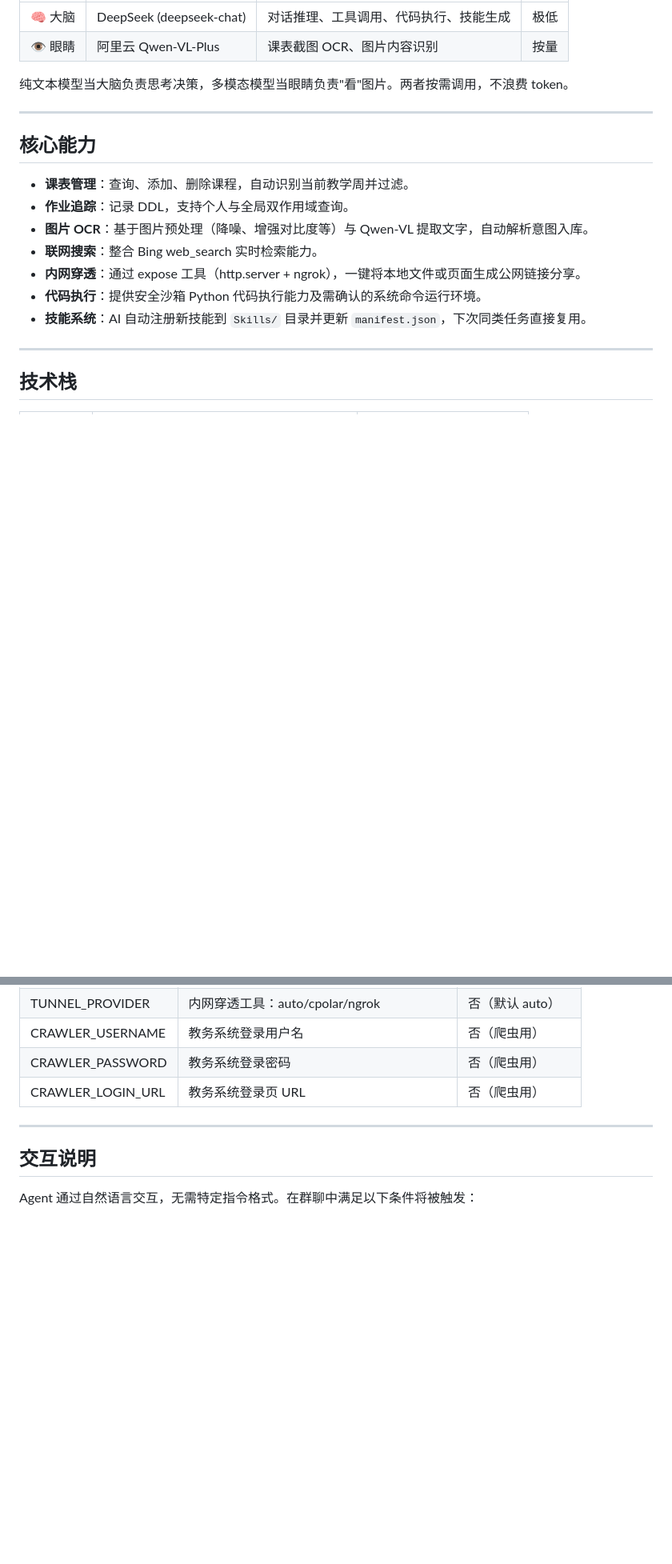
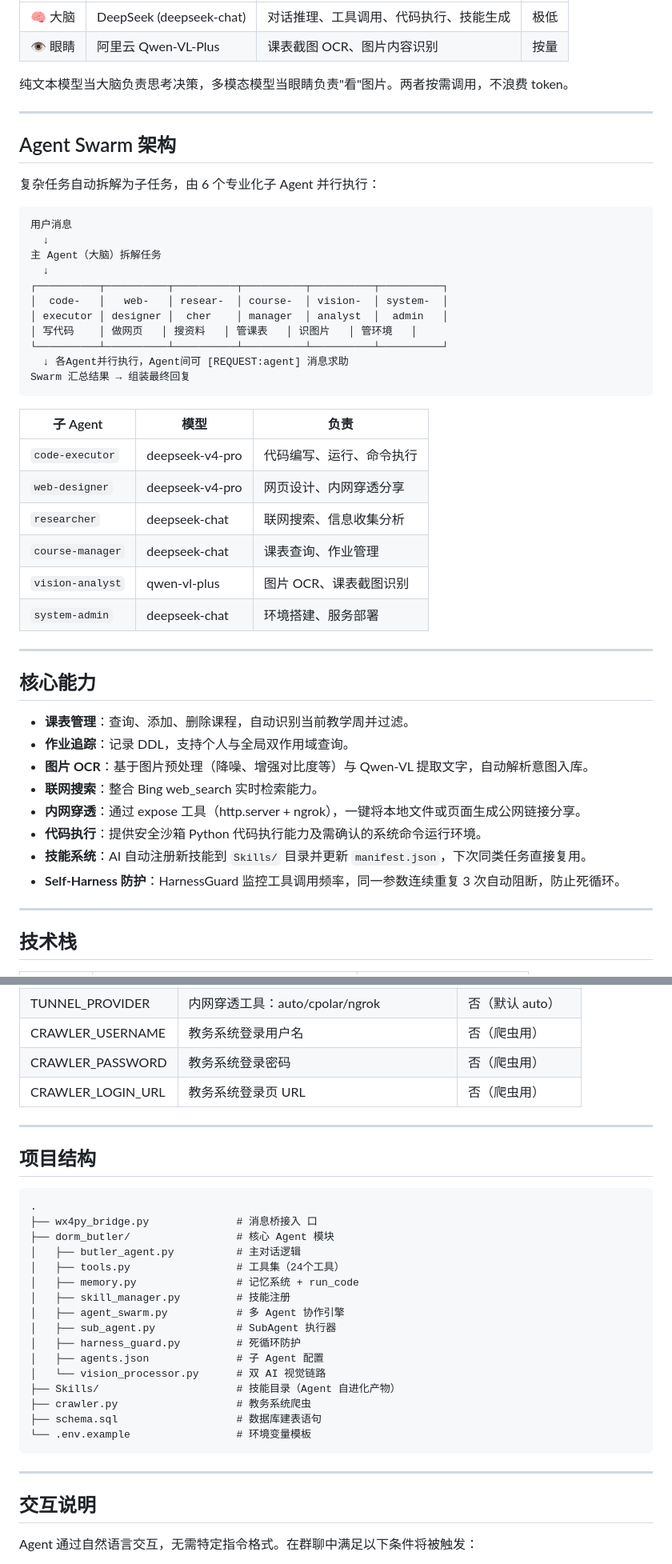
Before and after one commit to JO-ara-dev/WeChat-JARVIS, a Markdown page: README.md, 2 parts joined by grey strips. Shown at 80% size. GitHub-like rendering; blank space fills up the shorter version.

Commit message:
docs: 同步更新文档 - 多Agent协作/HarnessGuard/内网映射
- README: 新增Agent Swarm架构图、6个子Agent说明、Self-Harness防护
- PROJECT: 新增多Agent协作功能清单、更新文件结构
- SPEC: 新增第6章多Agent协作架构 + HarnessGuard死循环防护
- 修复文档编号（因插入章节导致的序号错位）

````diff
--- a/README.md
+++ b/README.md
@@ -26,6 +27,35 @@
 
 ---
 
+## Agent Swarm 架构
+
+复杂任务自动拆解为子任务，由 6 个专业化子 Agent 并行执行：
+
+```
+用户消息
+  ↓
+主 Agent（大脑）拆解任务
+  ↓
+┌──────────┬──────────┬──────────┬──────────┬──────────┬──────────┐
+│  code-   │   web-   │ resear-  │ course-  │ vision-  │ system-  │
+│ executor │ designer │  cher    │ manager  │ analyst  │  admin   │
+│ 写代码    │ 做网页   │ 搜资料   │ 管课表   │ 识图片   │ 管环境   │
+└──────────┴──────────┴──────────┴──────────┴──────────┴──────────┘
+  ↓ 各Agent并行执行，Agent间可 [REQUEST:agent] 消息求助
+Swarm 汇总结果 → 组装最终回复
+```
+
+| 子 Agent | 模型 | 负责 |
+|----------|------|------|
+| `code-executor` | deepseek-v4-pro | 代码编写、运行、命令执行 |
+| `web-designer` | deepseek-v4-pro | 网页设计、内网穿透分享 |
+| `researcher` | deepseek-chat | 联网搜索、信息收集分析 |
+| `course-manager` | deepseek-chat | 课表查询、作业管理 |
+| `vision-analyst` | qwen-vl-plus | 图片 OCR、课表截图识别 |
+| `system-admin` | deepseek-chat | 环境搭建、服务部署 |
+
+---
+
 ## 核心能力
 
 * **课表管理**：查询、添加、删除课程，自动识别当前教学周并过滤。
@@ -35,6 +65,7 @@
 * **内网穿透**：通过 expose 工具（http.server + ngrok），一键将本地文件或页面生成公网链接分享。
 * **代码执行**：提供安全沙箱 Python 代码执行能力及需确认的系统命令运行环境。
 * **技能系统**：AI 自动注册新技能到 `Skills/` 目录并更新 `manifest.json`，下次同类任务直接复用。
+* **Self-Harness 防护**：HarnessGuard 监控工具调用频率，同一参数连续重复 3 次自动阻断，防止死循环。
 
 ---
 
@@ -72,6 +103,29 @@
 
 ---
 
+## 项目结构
+
+```
+.
+├── wx4py_bridge.py              # 消息桥接入 口
+├── dorm_butler/                 # 核心 Agent 模块
+│   ├── butler_agent.py          # 主对话逻辑
+│   ├── tools.py                 # 工具集（24个工具）
+│   ├── memory.py                # 记忆系统 + run_code
+│   ├── skill_manager.py         # 技能注册
+│   ├── agent_swarm.py           # 多 Agent 协作引擎
+│   ├── sub_agent.py             # SubAgent 执行器
+│   ├── harness_guard.py         # 死循环防护
+│   ├── agents.json              # 子 Agent 配置
+│   └── vision_processor.py      # 双 AI 视觉链路
+├── Skills/                      # 技能目录（Agent 自进化产物）
+├── crawler.py                   # 教务系统爬虫
+├── schema.sql                   # 数据库建表语句
+└── .env.example                 # 环境变量模板
+```
+
+---
+
 ## 交互说明
 
 Agent 通过自然语言交互，无需特定指令格式。在群聊中满足以下条件将被触发：
````
Also changed, not shown: other parts of README.md (+3 -2 lines), PROJECT.md (+12 -0 lines), SPEC.md (+42 -15 lines).
